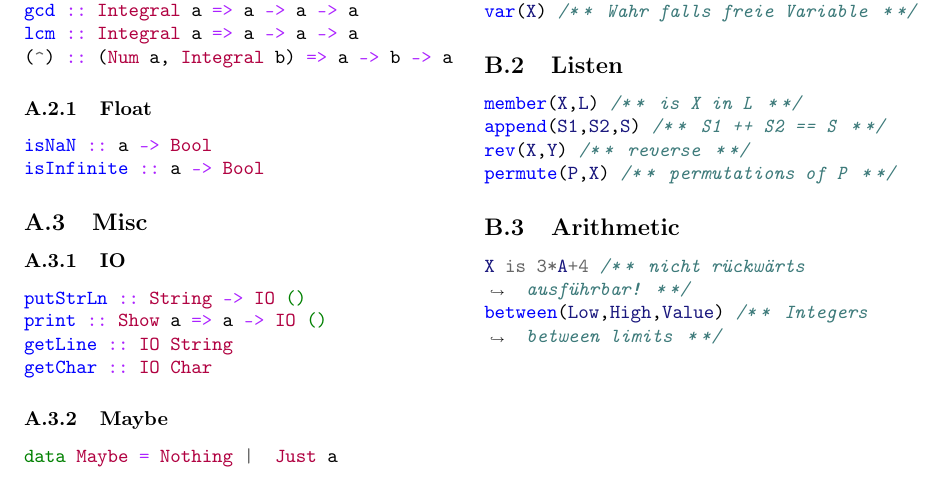
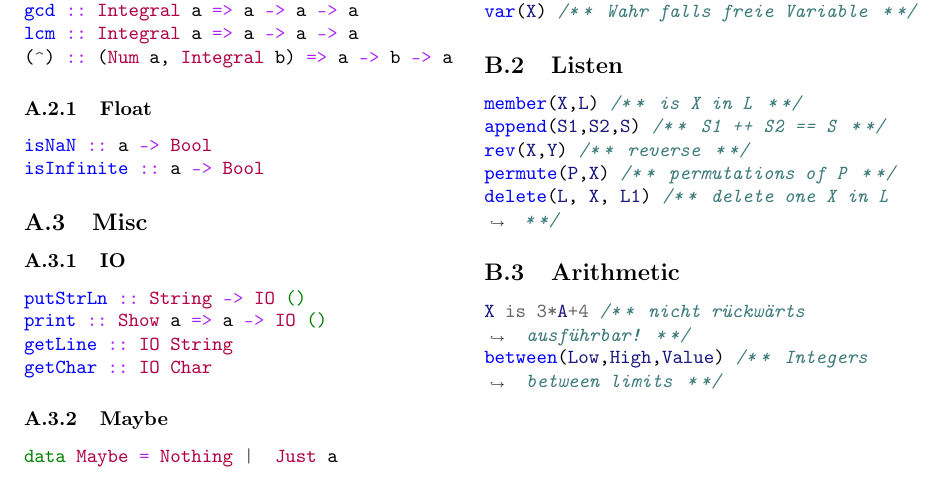
Before and after one commit to adrianleh/propa-cheat-sheet, a LaTeX document (propa-cheat-sheet.tex, which reads include/appendix-prolog-functions.tex): part of page 7 of 10, cut so that both start at the same text. Compiled offline with pdfLaTeX.

Commit message:
Add prolog delete

```diff
--- a/include/appendix-prolog-functions.tex
+++ b/include/appendix-prolog-functions.tex
@@ -11,6 +11,7 @@ member(X,L) /** is X in L **/
 append(S1,S2,S) /** S1 ++ S2 == S **/
 rev(X,Y) /** reverse **/
 permute(P,X) /** permutations of P **/
+delete(L, X, L1) /** delete one X in L **/
 \end{minted}
 \subsection{Arithmetic}
 \begin{minted}[breaklines]{prolog}
```
